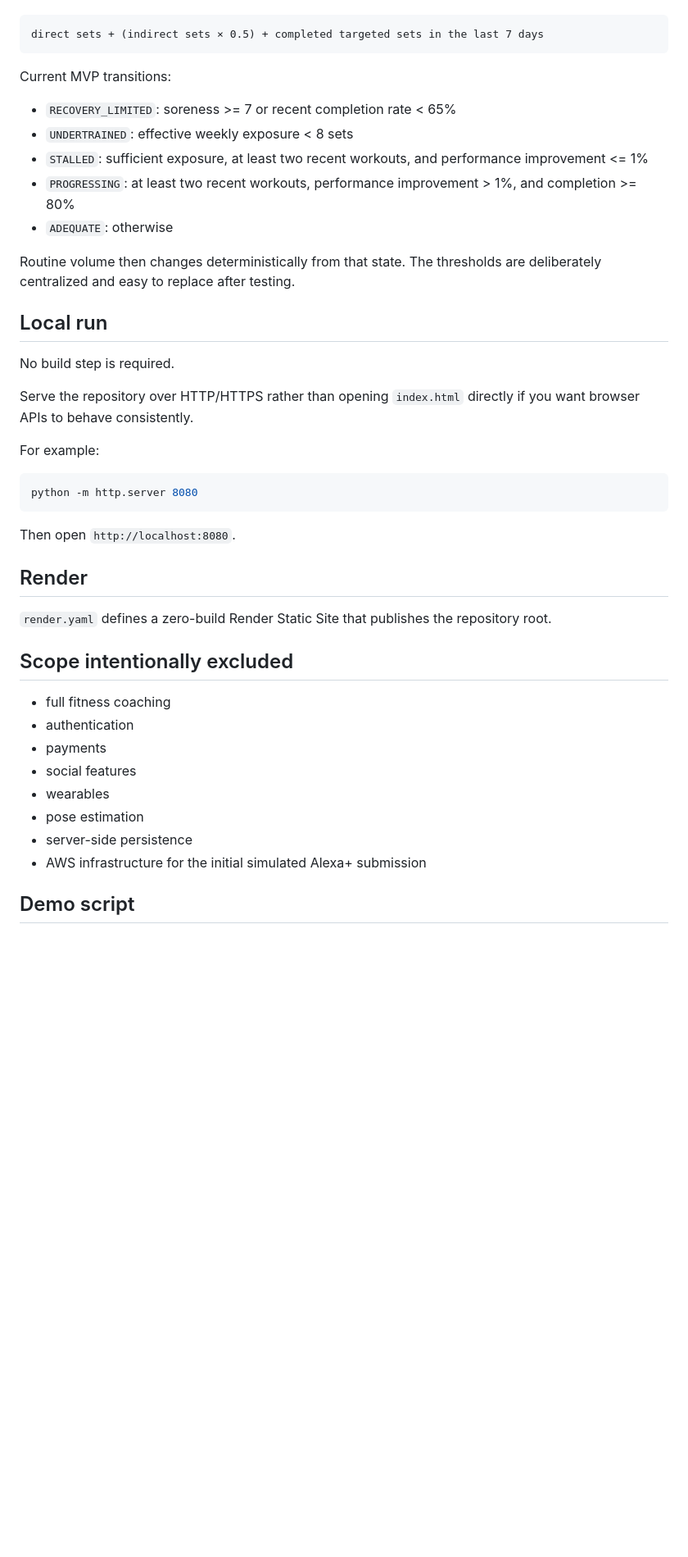
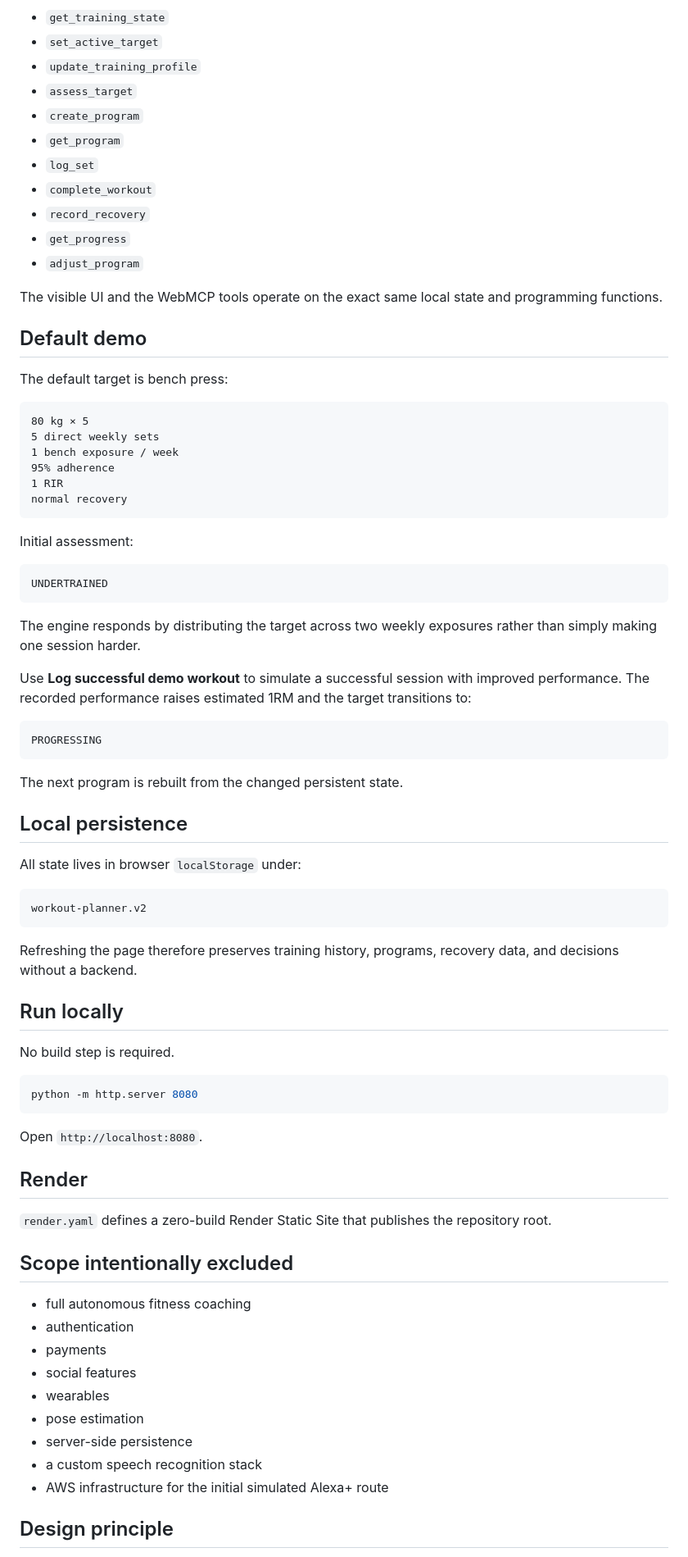
Before and after one commit to noob-express3000/workout-planner, a Markdown page: README.md, the part around one of its changes. Shown at 82% size. GitHub-like rendering; blank space fills up the shorter version.

````diff
--- a/README.md
+++ b/README.md
@@ -57,31 +71,65 @@ Effective weekly exposure is currently calculated as:
+- `get_training_state`
+- `set_active_target`
+- `update_training_profile`
+- `assess_target`
+- `create_program`
+- `get_program`
+- `log_set`
+- `complete_workout`
+- `record_recovery`
+- `get_progress`
+- `adjust_program`
+
+The visible UI and the WebMCP tools operate on the exact same local state and programming functions.
+
+## Default demo
+
+The default target is bench press:
 
 ```text
-direct sets + (indirect sets × 0.5) + completed targeted sets in the last 7 days
+80 kg × 5
+5 direct weekly sets
+1 bench exposure / week
+95% adherence
+1 RIR
+normal recovery
 ```
 
-Current MVP transitions:
+Initial assessment:
 
-- `RECOVERY_LIMITED`: soreness >= 7 or recent completion rate < 65%
-- `UNDERTRAINED`: effective weekly exposure < 8 sets
-- `STALLED`: sufficient exposure, at least two recent workouts, and performance improvement <= 1%
-- `PROGRESSING`: at least two recent workouts, performance improvement > 1%, and completion >= 80%
-- `ADEQUATE`: otherwise
+```text
+UNDERTRAINED
+```
 
-Routine volume then changes deterministically from that state. The thresholds are deliberately centralized and easy to replace after testing.
+The engine responds by distributing the target across two weekly exposures rather than simply making one session harder.
 
-## Local run
+Use **Log successful demo workout** to simulate a successful session with improved performance. The recorded performance raises estimated 1RM and the target transitions to:
+
+```text
+PROGRESSING
+```
+
+The next program is rebuilt from the changed persistent state.
+
+## Local persistence
+
+All state lives in browser `localStorage` under:
+
+```text
+workout-planner.v2
+```
+
+Refreshing the page therefore preserves training history, programs, recovery data, and decisions without a backend.
+
+## Run locally
 
 No build step is required.
-
-Serve the repository over HTTP/HTTPS rather than opening `index.html` directly if you want browser APIs to behave consistently.
-
-For example:
 
 ```bash
 python -m http.server 8080
 ```
 
-Then open `http://localhost:8080`.
+Open `http://localhost:8080`.
 
 ## Render
 
@@ -89,14 +137,15 @@ Then open `http://localhost:8080`.
 
 ## Scope intentionally excluded
 
-- full fitness coaching
+- full autonomous fitness coaching
 - authentication
 - payments
 - social features
 - wearables
 - pose estimation
 - server-side persistence
-- AWS infrastructure for the initial simulated Alexa+ submission
+- a custom speech recognition stack
+- AWS infrastructure for the initial simulated Alexa+ route
 
-## Demo script
+## Design principle
 
````
Also changed, not shown: other parts of README.md (+55 -47 lines).
